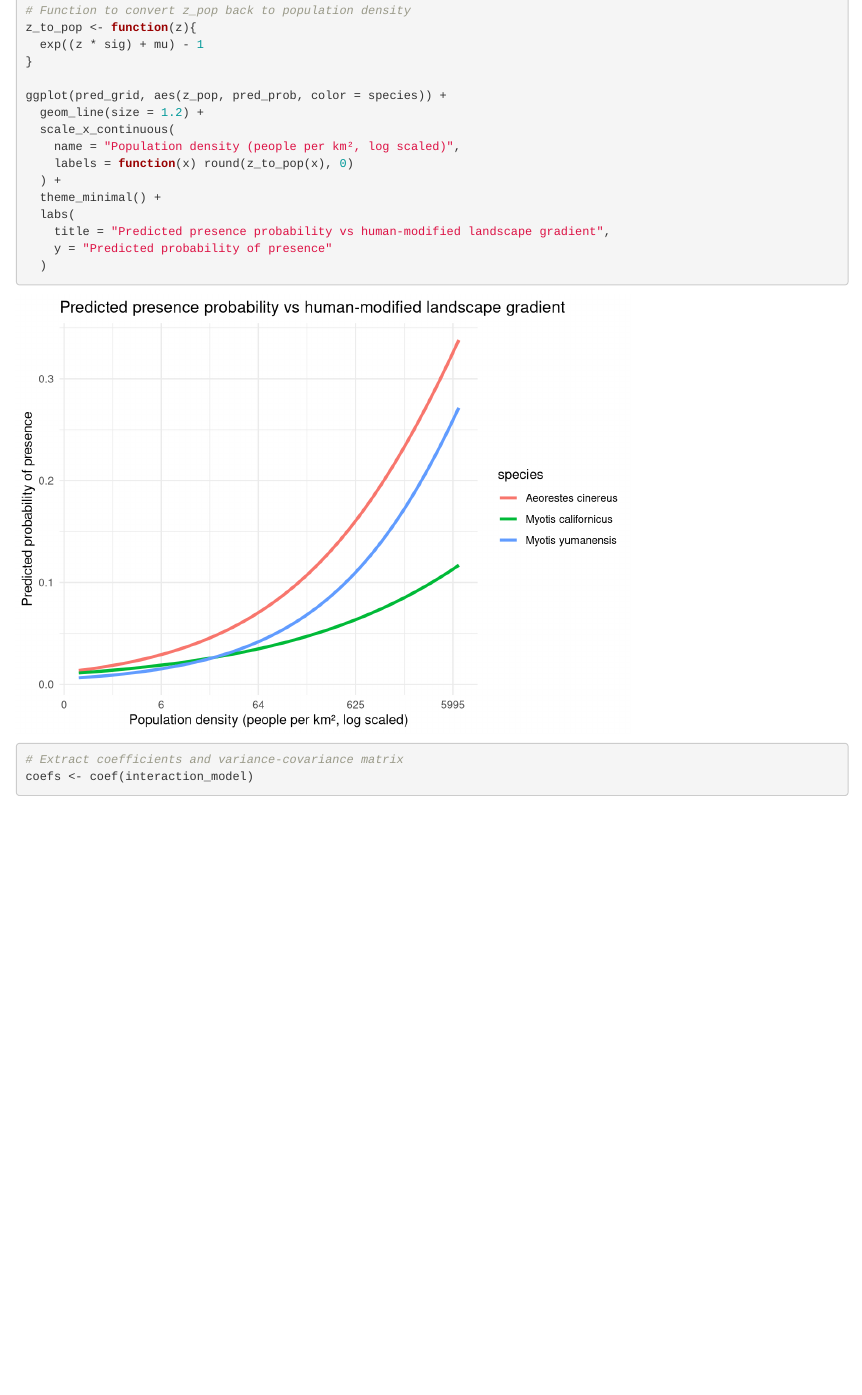
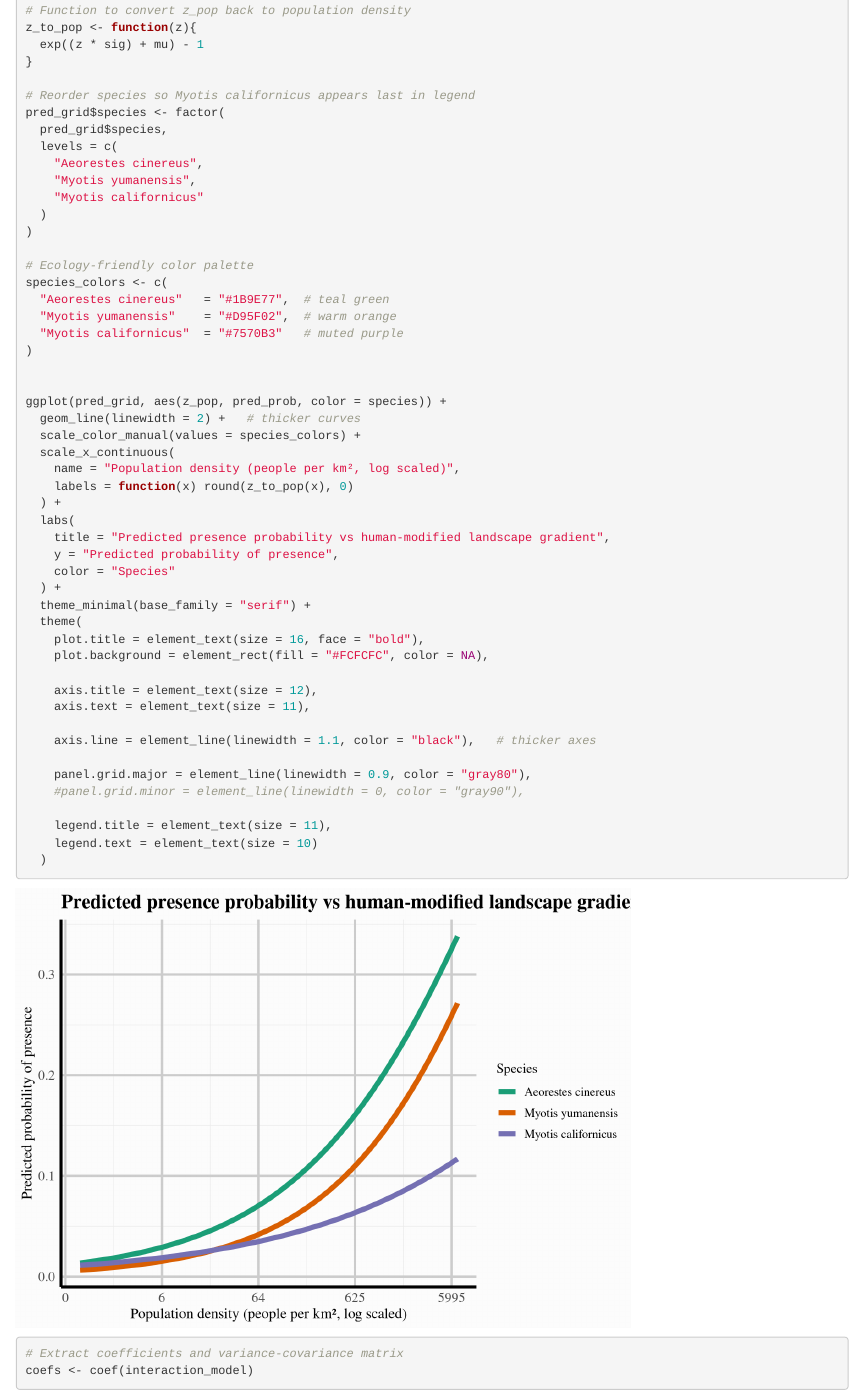
Before and after one commit to Michele-75/california-bat-urbanization, an R Markdown document (analysis/02_model_testing.Rmd): the page in a window 1100 px wide, from 9960 px down. Rendered offline with R 4.5, knitr and Pandoc, with nearby package versions; code that draws random numbers runs with fixed seeds of ours; some code elsewhere in the file could not run offline.

Commit message:
Visualization improvements

````diff
--- a/analysis/02_model_testing.Rmd
+++ b/analysis/02_model_testing.Rmd
@@ -377,16 +377,51 @@ z_to_pop <- function(z){
   exp((z * sig) + mu) - 1
 }
 
+# Reorder species so Myotis californicus appears last in legend
+pred_grid$species <- factor(
+  pred_grid$species,
+  levels = c(
+    "Aeorestes cinereus",
+    "Myotis yumanensis",
+    "Myotis californicus"
+  )
+)
+
+# Ecology-friendly color palette
+species_colors <- c(
+  "Aeorestes cinereus"   = "#1B9E77",  # teal green
+  "Myotis yumanensis"    = "#D95F02",  # warm orange
+  "Myotis californicus"  = "#7570B3"   # muted purple
+)
+
+
 ggplot(pred_grid, aes(z_pop, pred_prob, color = species)) +
-  geom_line(size = 1.2) +
+  geom_line(linewidth = 2) +   # thicker curves
+  scale_color_manual(values = species_colors) +
   scale_x_continuous(
     name = "Population density (people per km², log scaled)",
     labels = function(x) round(z_to_pop(x), 0)
   ) +
-  theme_minimal() +
   labs(
     title = "Predicted presence probability vs human-modified landscape gradient",
-    y = "Predicted probability of presence"
+    y = "Predicted probability of presence",
+    color = "Species"
+  ) +
+  theme_minimal(base_family = "serif") +
+  theme(
+    plot.title = element_text(size = 16, face = "bold"),
+    plot.background = element_rect(fill = "#FCFCFC", color = NA),
+
+    axis.title = element_text(size = 12),
+    axis.text = element_text(size = 11),
+
+    axis.line = element_line(linewidth = 1.1, color = "black"),   # thicker axes
+
+    panel.grid.major = element_line(linewidth = 0.9, color = "gray80"),
+    #panel.grid.minor = element_line(linewidth = 0, color = "gray90"),
+
+    legend.title = element_text(size = 11),
+    legend.text = element_text(size = 10)
   )
 ```
 
````
Also changed, not shown: analysis/01_EDA_sandbox_10km_grid.Rmd (+1 -1 lines).
